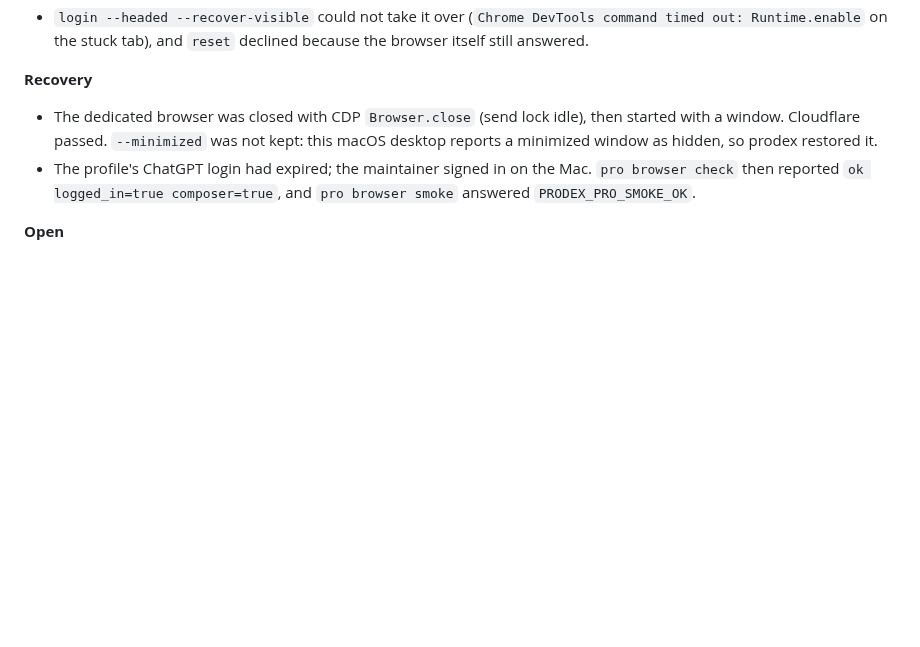
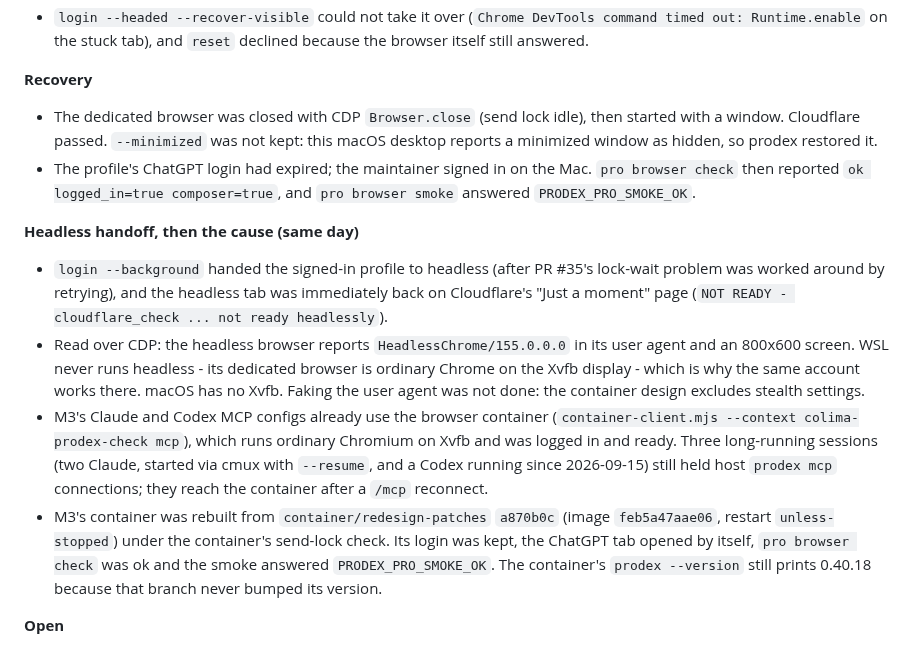
Before and after one commit to youdie006/prodex, a Markdown page: docs/releasing.md, the part around the change. Rendered like a GitHub page; blank space fills up the shorter version.

Commit message:
docs: record why M3 headless fails and the container rebuild there
Claude-Session: https://claude.ai/code/session_01EMqNwnnhHXznd2P2PDsaDV

```diff
--- a/docs/releasing.md
+++ b/docs/releasing.md
@@ -25,6 +25,12 @@ The release adds a guarded, opt-in transition and more accurate blocker reportin
 **Recovery**
 - The dedicated browser was closed with CDP `Browser.close` (send lock idle), then started with a window. Cloudflare passed. `--minimized` was not kept: this macOS desktop reports a minimized window as hidden, so prodex restored it.
 - The profile's ChatGPT login had expired; the maintainer signed in on the Mac. `pro browser check` then reported `ok logged_in=true composer=true`, and `pro browser smoke` answered `PRODEX_PRO_SMOKE_OK`.
+
+**Headless handoff, then the cause (same day)**
+- `login --background` handed the signed-in profile to headless (after PR #35's lock-wait problem was worked around by retrying), and the headless tab was immediately back on Cloudflare's "Just a moment" page (`NOT READY - cloudflare_check ... not ready headlessly`).
+- Read over CDP: the headless browser reports `HeadlessChrome/155.0.0.0` in its user agent and an 800x600 screen. WSL never runs headless - its dedicated browser is ordinary Chrome on the Xvfb display - which is why the same account works there. macOS has no Xvfb. Faking the user agent was not done: the container design excludes stealth settings.
+- M3's Claude and Codex MCP configs already use the browser container (`container-client.mjs --context colima-prodex-check mcp`), which runs ordinary Chromium on Xvfb and was logged in and ready. Three long-running sessions (two Claude, started via cmux with `--resume`, and a Codex running since 2026-09-15) still held host `prodex mcp` connections; they reach the container after a `/mcp` reconnect.
+- M3's container was rebuilt from `container/redesign-patches` `a870b0c` (image `feb5a47aae06`, restart `unless-stopped`) under the container's send-lock check. Its login was kept, the ChatGPT tab opened by itself, `pro browser check` was ok and the smoke answered `PRODEX_PRO_SMOKE_OK`. The container's `prodex --version` still prints 0.40.18 because that branch never bumped its version.
 
 **Open**
 - A long-running headless browser ends up behind Cloudflare's check (also noted on WSL, where the Xvfb display is used instead). On macOS there is no virtual display, and a minimized window counts as hidden, so the remaining no-headless option there is a window kept behind others. Changing the headless preference is a design decision that was not made here.
```
